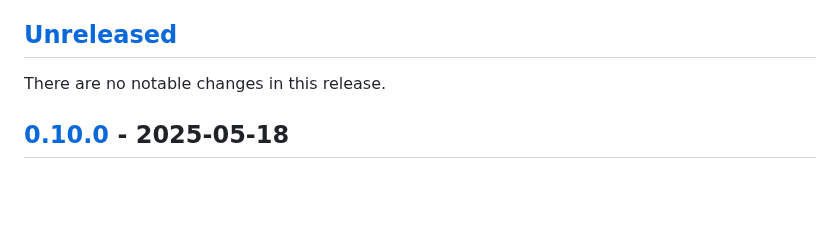
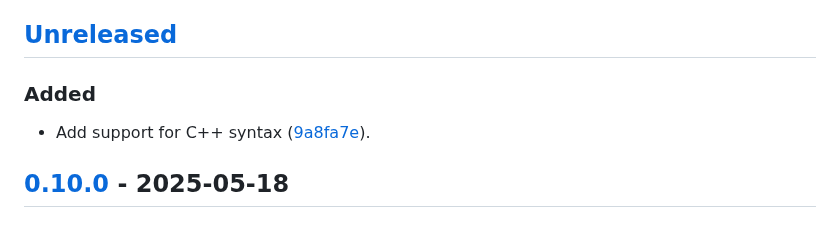
Before and after one commit to vanyauhalin/moondusttheme, a Markdown page: CHANGELOG.md, the part around one of its changes. Rendered like a GitHub page; blank space fills up the shorter version.

Commit message:
update changelog

```diff
--- a/CHANGELOG.md
+++ b/CHANGELOG.md
@@ -5,7 +5,11 @@ This document records all notable changes to the project, following the
 
 ## [Unreleased]
 
-There are no notable changes in this release.
+<!-- There are no notable changes in this release. -->
+
+### Added
+
+- Add support for C++ syntax ([9a8fa7e]).
 
 ## [0.10.0] - 2025-05-18
 
```
Also changed, not shown: other parts of CHANGELOG.md (+1 -0 lines).
